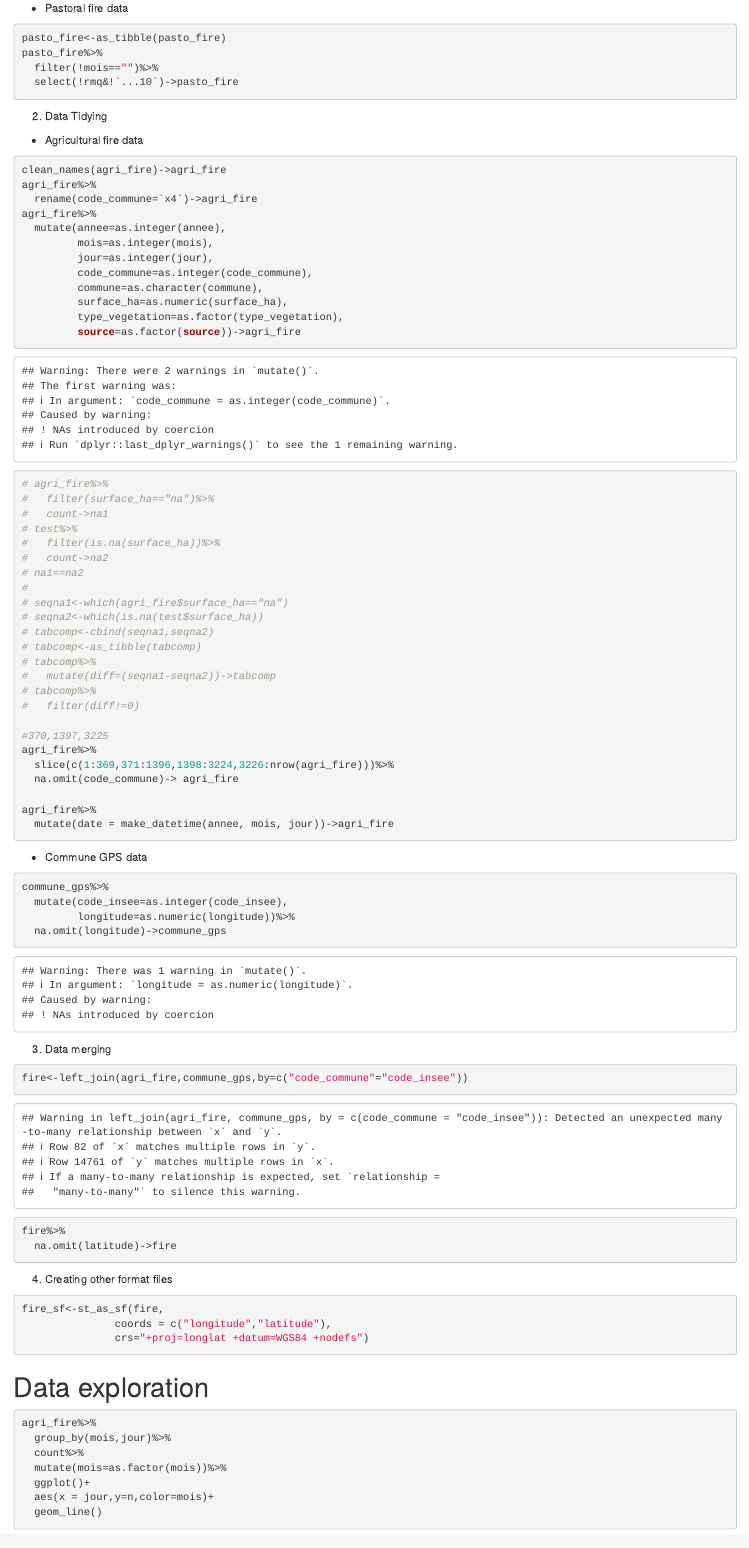
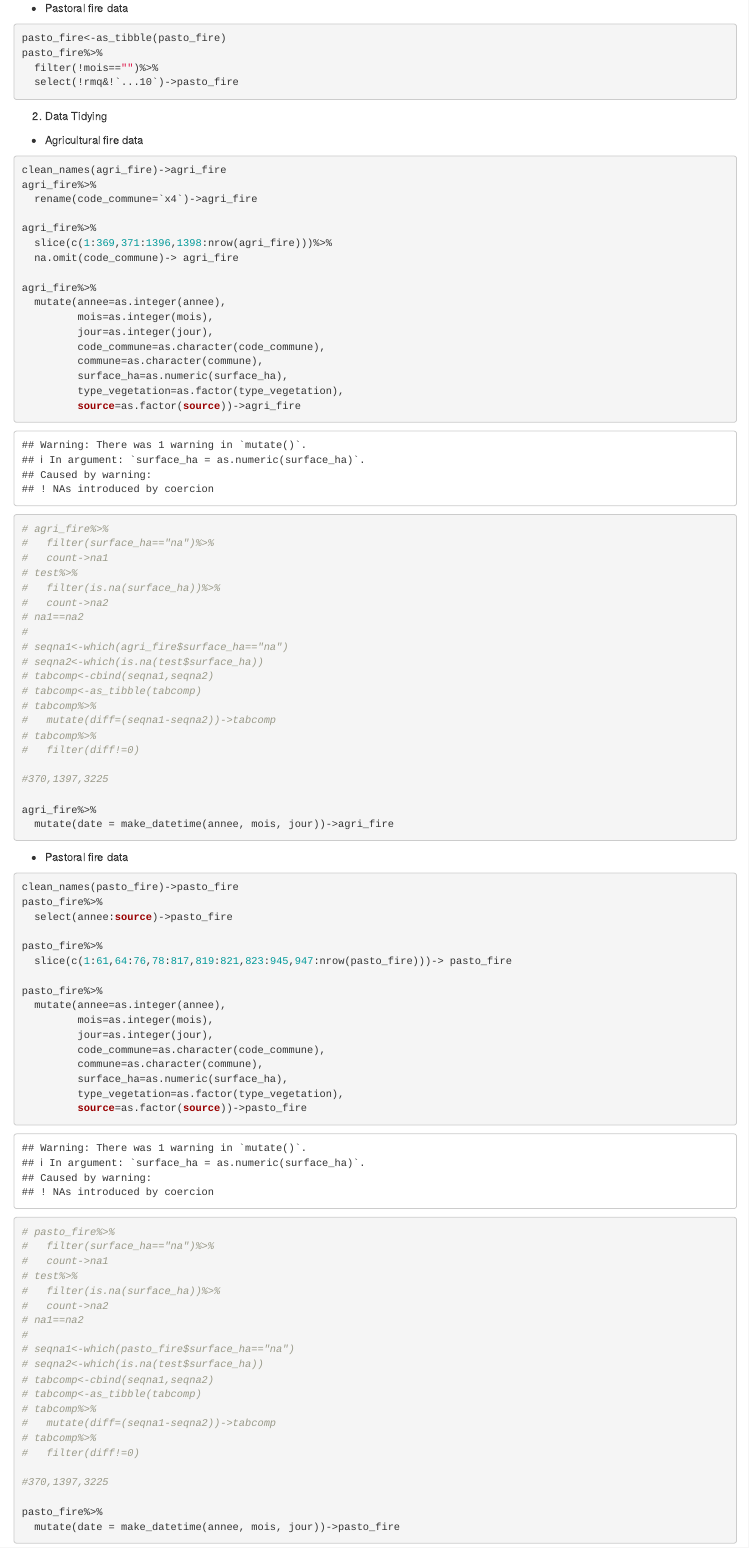
Before and after one commit to Lilianvallet/Projet_2_Feux_agricoles, an R Markdown document (Feux_agricoles.Rmd): the page in a window 1100 px wide, from 1450 px down. Rendered offline with R 4.5, knitr and Pandoc, with nearby package versions; some code elsewhere in the file could not run offline; column names are cleaned by a stand-in for the janitor package.

Commit message:
Tidy Pastoral fire data

````diff
--- a/Feux_agricoles.Rmd
+++ b/Feux_agricoles.Rmd
@@ -71,11 +72,16 @@ pasto_fire%>%
 clean_names(agri_fire)->agri_fire
 agri_fire%>%
   rename(code_commune=`x4`)->agri_fire
+
+agri_fire%>%
+  slice(c(1:369,371:1396,1398:nrow(agri_fire)))%>%
+  na.omit(code_commune)-> agri_fire
+
 agri_fire%>%
   mutate(annee=as.integer(annee),
          mois=as.integer(mois),
          jour=as.integer(jour),
-         code_commune=as.integer(code_commune),
+         code_commune=as.character(code_commune),
          commune=as.character(commune),
          surface_ha=as.numeric(surface_ha),
          type_vegetation=as.factor(type_vegetation),
@@ -99,20 +105,60 @@ agri_fire%>%
 #   filter(diff!=0)
 
 #370,1397,3225
-agri_fire%>%
-  slice(c(1:369,371:1396,1398:3224,3226:nrow(agri_fire)))%>%
-  na.omit(code_commune)-> agri_fire
 
 agri_fire%>%
   mutate(date = make_datetime(annee, mois, jour))->agri_fire
 
 ```
 
+-   Pastoral fire data
+
+```{r}
+clean_names(pasto_fire)->pasto_fire
+pasto_fire%>%
+  select(annee:source)->pasto_fire
+
+pasto_fire%>%
+  slice(c(1:61,64:76,78:817,819:821,823:945,947:nrow(pasto_fire)))-> pasto_fire
+
+pasto_fire%>%
+  mutate(annee=as.integer(annee),
+         mois=as.integer(mois),
+         jour=as.integer(jour),
+         code_commune=as.character(code_commune),
+         commune=as.character(commune),
+         surface_ha=as.numeric(surface_ha),
+         type_vegetation=as.factor(type_vegetation),
+         source=as.factor(source))->pasto_fire
+
+# pasto_fire%>%
+#   filter(surface_ha=="na")%>%
+#   count->na1
+# test%>%
+#   filter(is.na(surface_ha))%>%
+#   count->na2
+# na1==na2
+#
+# seqna1<-which(pasto_fire$surface_ha=="na")
+# seqna2<-which(is.na(test$surface_ha))
+# tabcomp<-cbind(seqna1,seqna2)
+# tabcomp<-as_tibble(tabcomp)
+# tabcomp%>%
+#   mutate(diff=(seqna1-seqna2))->tabcomp
+# tabcomp%>%
+#   filter(diff!=0)
+
+#370,1397,3225
+
+pasto_fire%>%
+  mutate(date = make_datetime(annee, mois, jour))->pasto_fire
+```
+
 -   Commune GPS data
 
 ```{r}
 commune_gps%>%
-  mutate(code_insee=as.integer(code_insee),
+  mutate(code_insee=as.character(code_insee),
          longitude=as.numeric(longitude))%>%
   na.omit(longitude)->commune_gps
 ```
````
Also changed, not shown: Feux_agricoles.Rmd (1 more changed lines).
